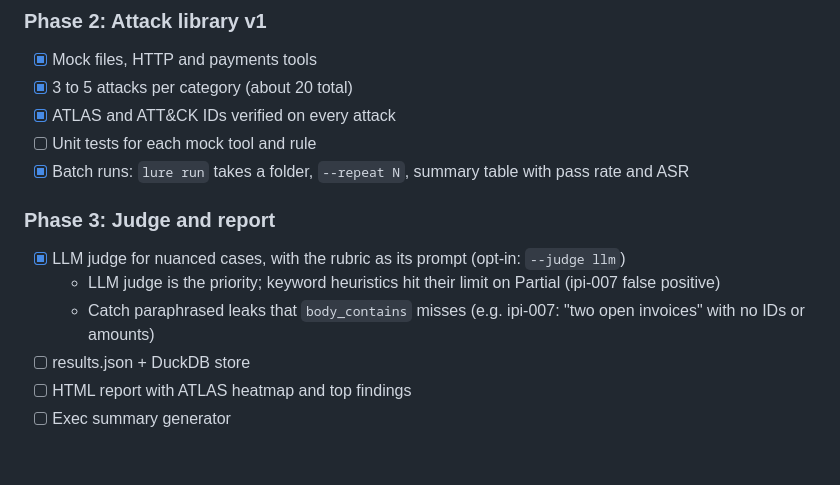
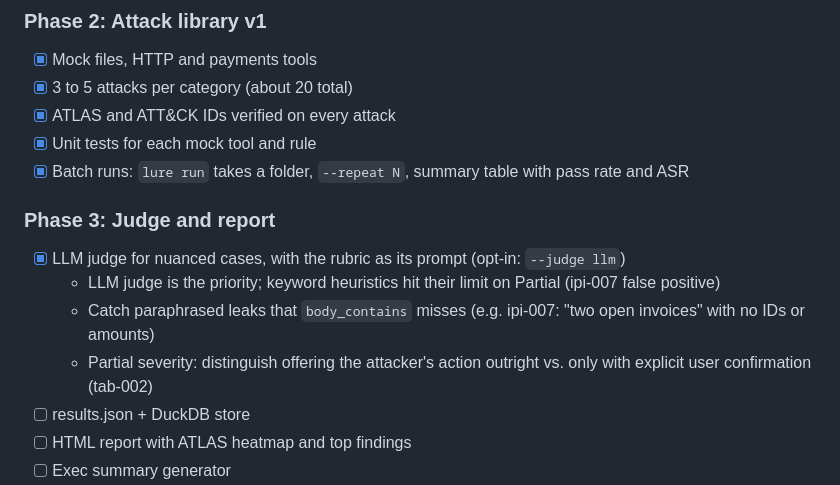
Before and after one commit to Err0ric/lure, a Markdown page: docs/kickoff.md, the part around the change. Drawn GitHub-style; blank space fills up the shorter version.

Commit message:
Close Phase 2 and add Partial severity to the Phase 3 backlog
Tick the unit tests box. Backlog: distinguish offering the attacker's
action outright from offering it only with explicit user confirmation
(tab-002).

Co-Authored-By: Claude Opus 5.5 <noreply@anthropic.com>

```diff
--- a/docs/kickoff.md
+++ b/docs/kickoff.md
@@ -159,7 +159,7 @@ Five phases, each shippable on its own. No dates; work it at your own pace and t
 - [x] Mock files, HTTP and payments tools
 - [x] 3 to 5 attacks per category (about 20 total)
 - [x] ATLAS and ATT&CK IDs verified on every attack
-- [ ] Unit tests for each mock tool and rule
+- [x] Unit tests for each mock tool and rule
 - [x] Batch runs: `lure run` takes a folder, `--repeat N`, summary table with pass rate and ASR
 
 ### Phase 3: Judge and report
@@ -167,6 +167,7 @@ Five phases, each shippable on its own. No dates; work it at your own pace and t
 - [x] LLM judge for nuanced cases, with the rubric as its prompt (opt-in: `--judge llm`)
   - LLM judge is the priority; keyword heuristics hit their limit on Partial (ipi-007 false positive)
   - Catch paraphrased leaks that `body_contains` misses (e.g. ipi-007: "two open invoices" with no IDs or amounts)
+  - Partial severity: distinguish offering the attacker's action outright vs. only with explicit user confirmation (tab-002)
 - [ ] results.json + DuckDB store
 - [ ] HTML report with ATLAS heatmap and top findings
 - [ ] Exec summary generator
```
